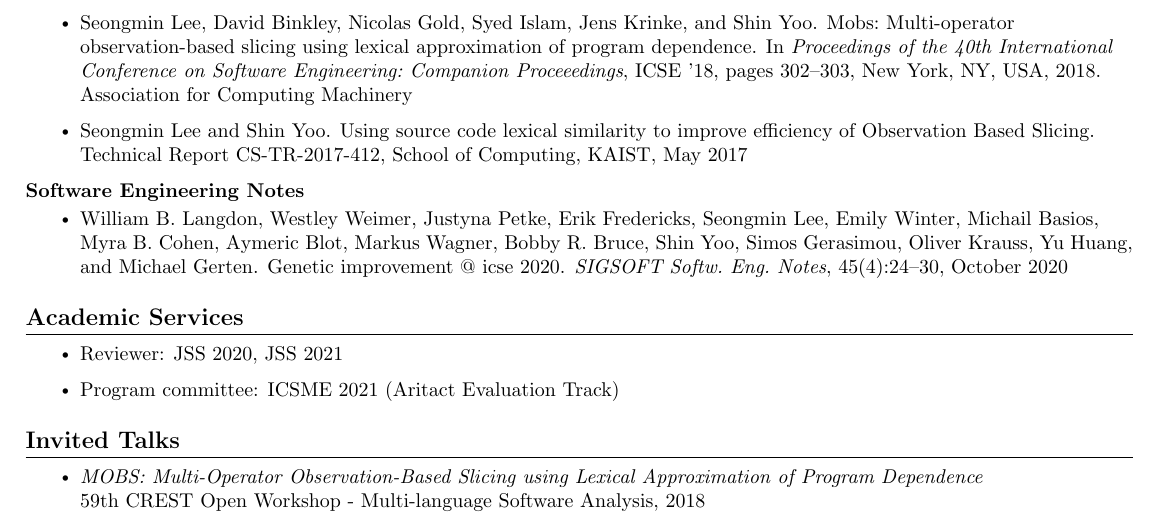
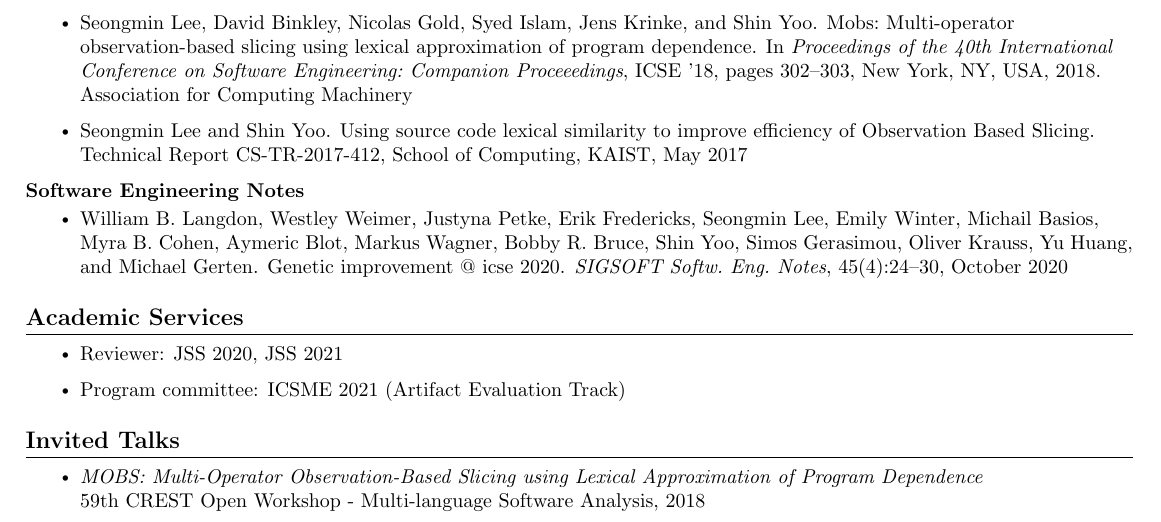
Before and after one commit to niMgnoeSeeL/cv, a LaTeX CV (cv.tex): part of page 2 of 2, cut so that both start at the same text. Compiled offline with pdfLaTeX.

Commit message:
Fix typo

```diff
--- a/cv.tex
+++ b/cv.tex
@@ -232,7 +232,7 @@ Republic of Korea \\ \vspace{5pt}
 \section{Academic Services}
   \begin{itemize}
     \item Reviewer: JSS 2020, JSS 2021
-    \item Program committee: ICSME 2021 (Aritact Evaluation Track)
+    \item Program committee: ICSME 2021 (Artifact Evaluation Track)
   \end{itemize}
 
 \section{Invited Talks}
```
